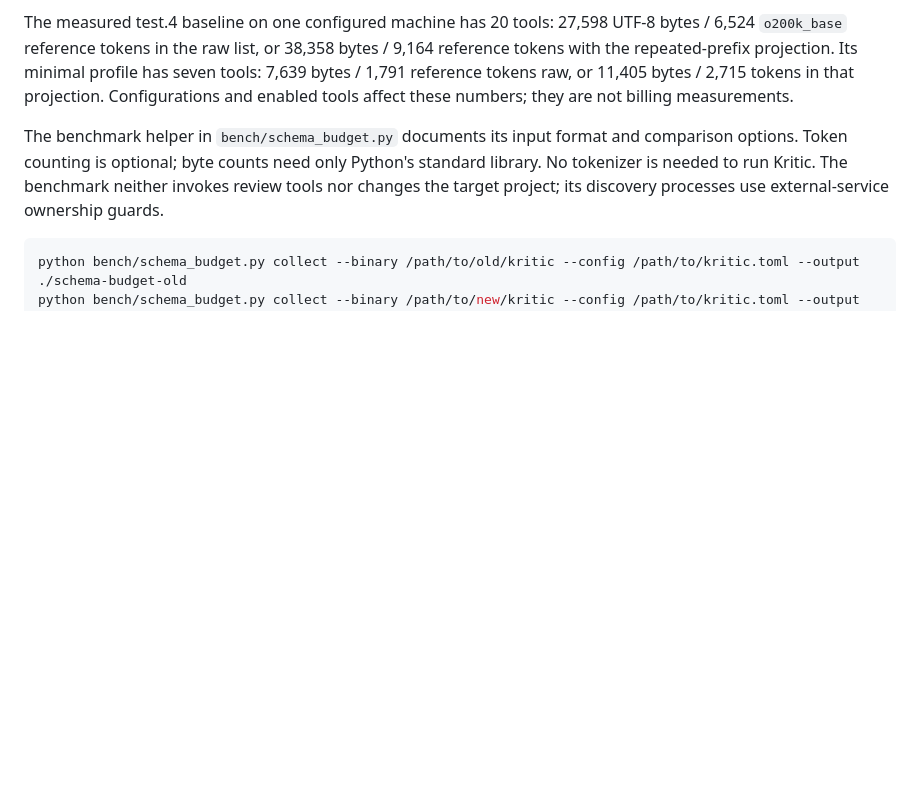
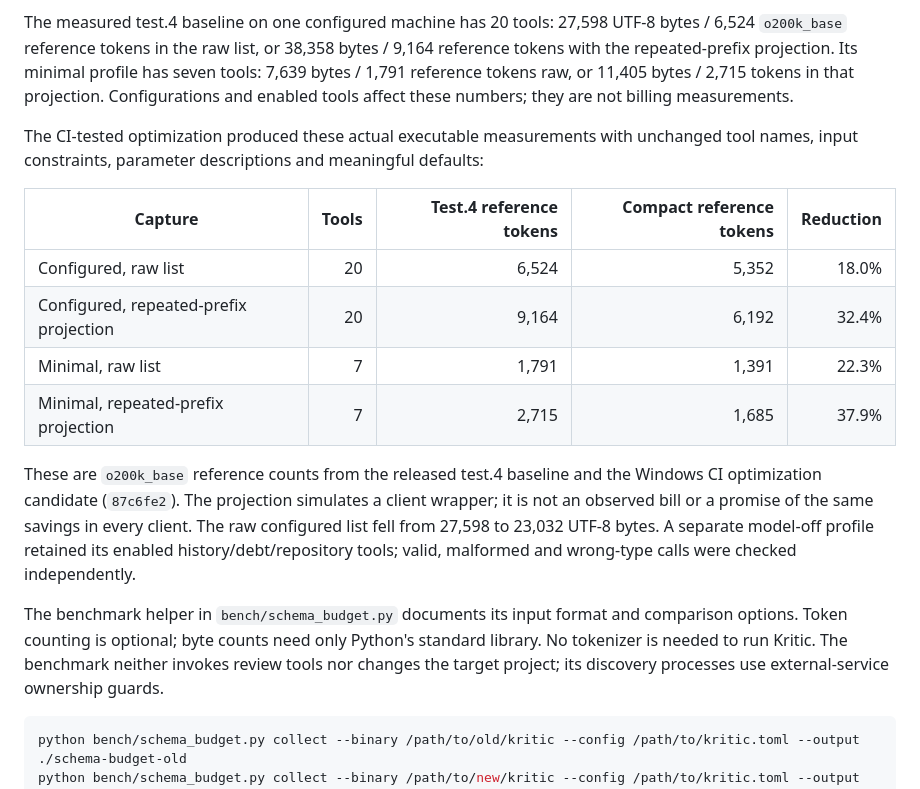
Before and after one commit to TmRxJD/kritic, a Markdown page: docs/schema-budget.md, the part around the change. GitHub-like rendering; blank space fills up the shorter version.

Commit message:
Record measured schema reductions with reference-count limits

```diff
--- a/docs/schema-budget.md
+++ b/docs/schema-budget.md
@@ -25,6 +25,22 @@ The measured test.4 baseline on one configured machine has 20 tools: 27,598 UTF-
 with the repeated-prefix projection. Its minimal profile has seven tools: 7,639 bytes /
 1,791 reference tokens raw, or 11,405 bytes / 2,715 tokens in that projection.
 Configurations and enabled tools affect these numbers; they are not billing measurements.
+
+The CI-tested optimization produced these actual executable measurements with unchanged
+tool names, input constraints, parameter descriptions and meaningful defaults:
+
+| Capture | Tools | Test.4 reference tokens | Compact reference tokens | Reduction |
+| --- | ---: | ---: | ---: | ---: |
+| Configured, raw list | 20 | 6,524 | 5,352 | 18.0% |
+| Configured, repeated-prefix projection | 20 | 9,164 | 6,192 | 32.4% |
+| Minimal, raw list | 7 | 1,791 | 1,391 | 22.3% |
+| Minimal, repeated-prefix projection | 7 | 2,715 | 1,685 | 37.9% |
+
+These are `o200k_base` reference counts from the released test.4 baseline and the Windows
+CI optimization candidate (`87c6fe2`). The projection simulates a client wrapper; it is not
+an observed bill or a promise of the same savings in every client. The raw configured list
+fell from 27,598 to 23,032 UTF-8 bytes. A separate model-off profile retained its enabled
+history/debt/repository tools; valid, malformed and wrong-type calls were checked independently.
 
 The benchmark helper in `bench/schema_budget.py` documents its input format and comparison
 options. Token counting is optional; byte counts need only Python's standard library.
```
